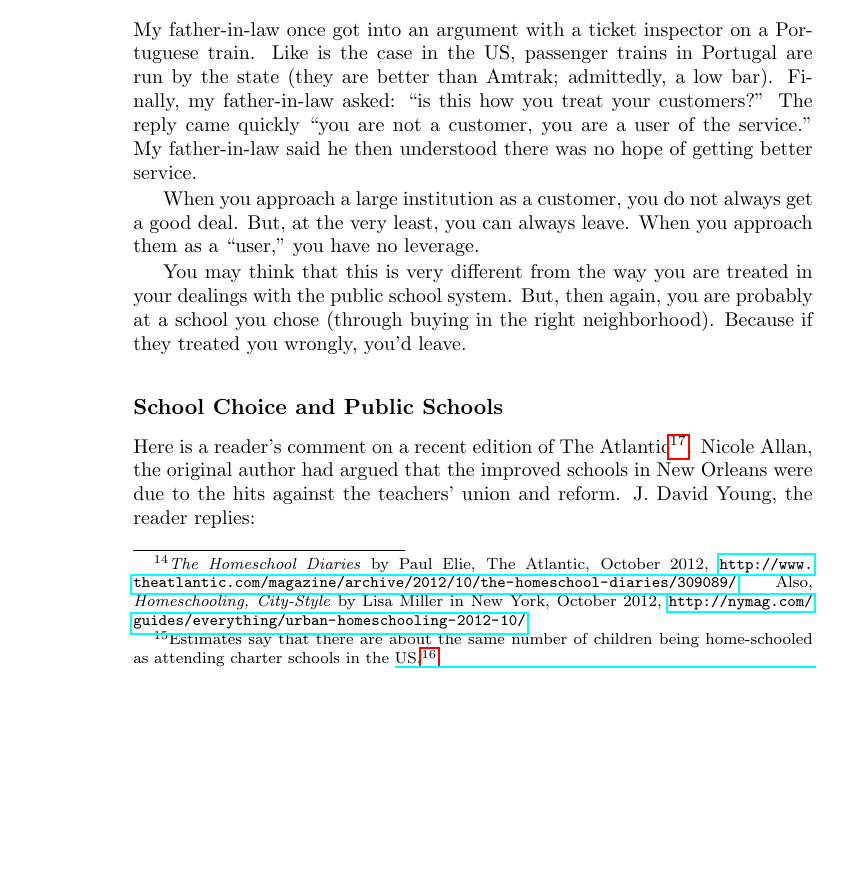
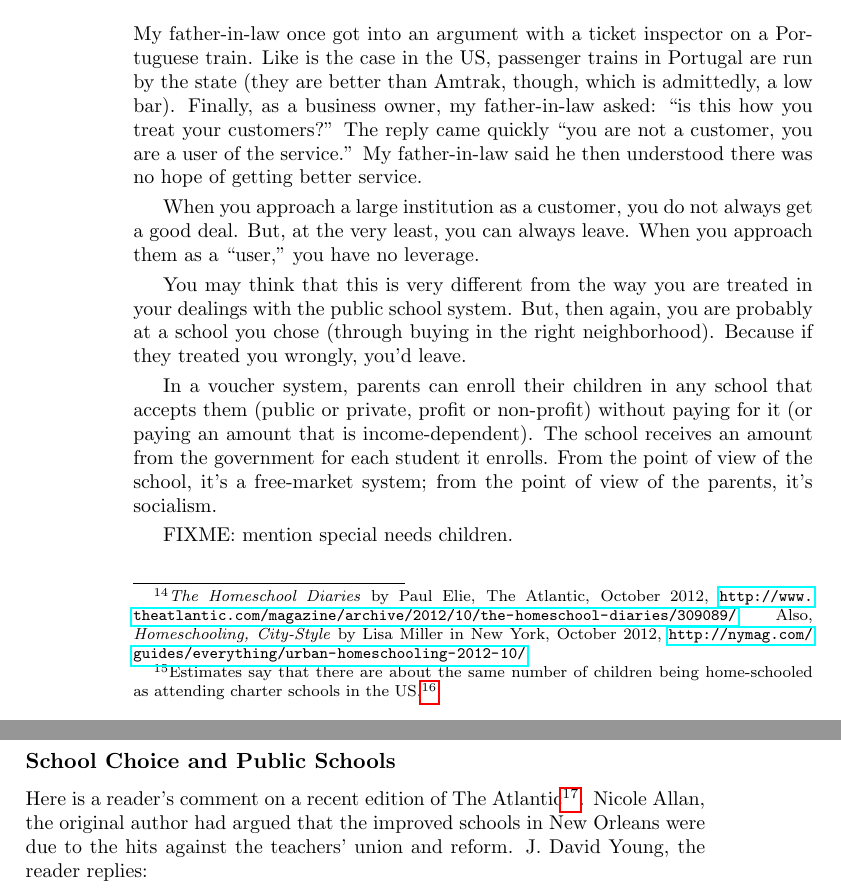
Before and after one commit to luispedro/libertarian-welfare, a LaTeX thesis (book/libertarian-welfare.tex, which reads book/education.tex): part of page 10 of 41 before the commit and two parts of pages 10 and 11 of 41 after it, the two joined at a grey line, cut so that both start at the same text, the shorter picture padded with empty space. Compiled offline with pdfLaTeX.

Commit message:
ENH Free-market for you, socialism for me

```diff
--- a/book/education.tex
+++ b/book/education.tex
@@ -133,11 +133,11 @@ just has to be better than the alternatives. I could just as easily argue that
 
 My father-in-law once got into an argument with a ticket inspector on a
 Portuguese train. Like is the case in the US, passenger trains in Portugal are
-run by the state (they are better than Amtrak; admittedly, a low bar). Finally,
-my father-in-law asked: ``is this how you treat your customers?'' The reply
-came quickly ``you are not a customer, you are a user of the service.'' My
-father-in-law said he then understood there was no hope of getting better
-service.
+run by the state (they are better than Amtrak, though, which is admittedly, a
+low bar). Finally, as a business owner, my father-in-law asked: ``is this how
+you treat your customers?'' The reply came quickly ``you are not a customer,
+you are a user of the service.'' My father-in-law said he then understood there
+was no hope of getting better service.
 
 When you approach a large institution as a customer, you do not always get a
 good deal. But, at the very least, you can always leave. When you approach them
@@ -147,6 +147,15 @@ You may think that this is very different from the way you are treated in your
 dealings with the public school system. But, then again, you are probably at a
 school you chose (through buying in the right neighborhood). Because if they
 treated you wrongly, you'd leave.
+
+In a voucher system, parents can enroll their children in any school that
+accepts them (public or private, profit or non-profit) without paying for it
+(or paying an amount that is income-dependent). The school receives an amount
+from the government for each student it enrolls. From the point of view of the
+school, it's a free-market system; from the point of view of the parents, it's
+socialism.
+
+\FIXME{mention special needs children.}
 
 \subsection{School Choice and Public Schools}
 
```
